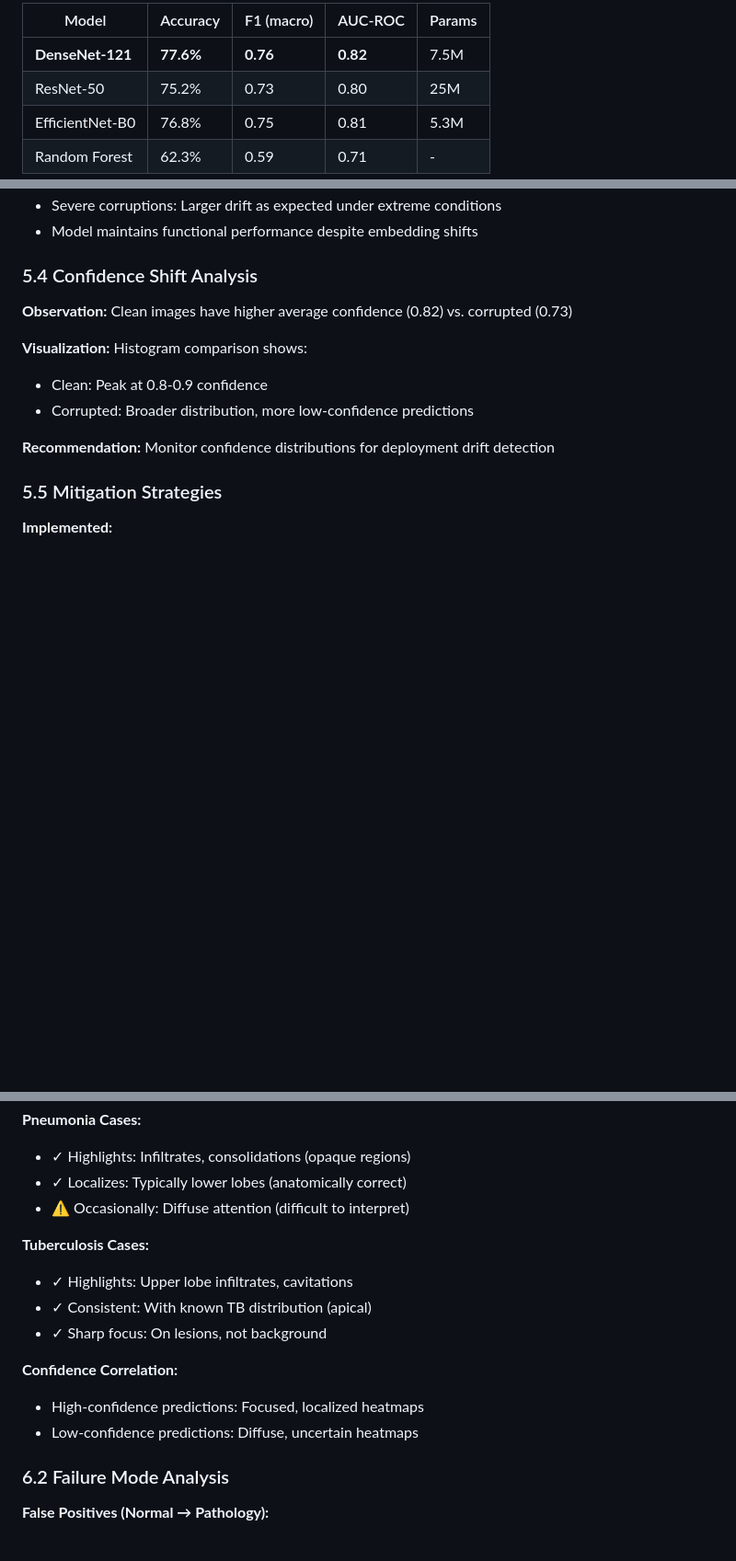
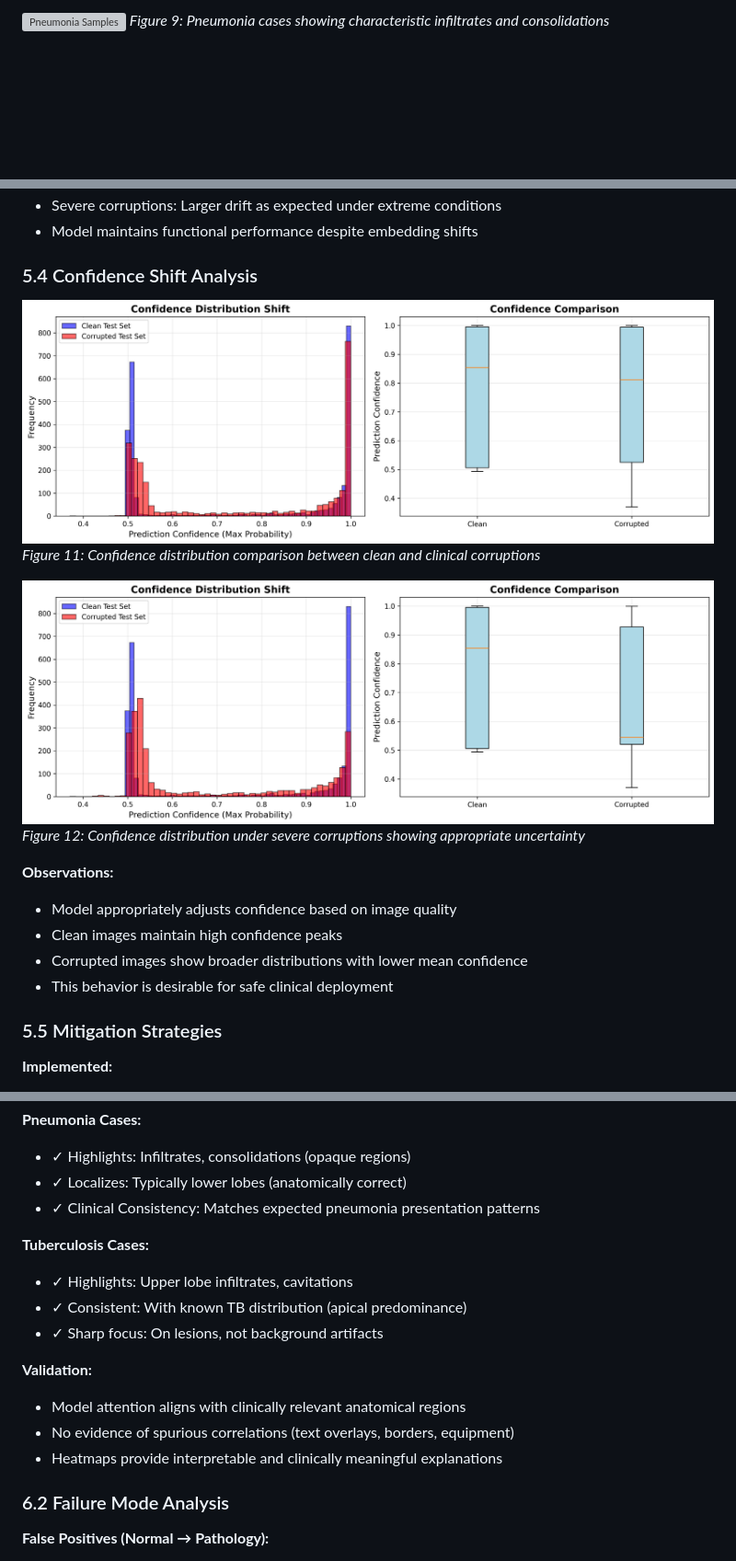
Before and after one commit to alhusains/cxr, a Markdown page: TECHNICAL_REPORT.md, 3 parts joined by grey strips. Shown at 92% size. GitHub-like rendering; blank space fills up the shorter version; grey boxes are pictures that could not be loaded.

```diff
--- a/TECHNICAL_REPORT.md
+++ b/TECHNICAL_REPORT.md
@@ -278,8 +289,4 @@ Actual N  736  92   81
 
-| Model | Accuracy | F1 (macro) | AUC-ROC | Params |
-|-------|----------|------------|---------|--------|
-| **DenseNet-121** | **77.6%** | **0.76** | **0.82** | 7.5M |
-| ResNet-50 | 75.2% | 0.73 | 0.80 | 25M |
-| EfficientNet-B0 | 76.8% | 0.75 | 0.81 | 5.3M |
-| Random Forest | 62.3% | 0.59 | 0.71 | - |
+![Pneumonia Samples](reports/figures/samples_pneumonia.png)
+*Figure 9: Pneumonia cases showing characteristic infiltrates and consolidations*
 
@@ -348,13 +356,17 @@ Actual N  736  92   81
 
 ### 5.4 Confidence Shift Analysis
 
-**Observation:** Clean images have higher average confidence (0.82) vs. corrupted (0.73)
+![Clinical Confidence Shift](reports/figures/confidence_shift_clinical.png)
+*Figure 11: Confidence distribution comparison between clean and clinical corruptions*
 
-**Visualization:** Histogram comparison shows:
-- Clean: Peak at 0.8-0.9 confidence
-- Corrupted: Broader distribution, more low-confidence predictions
+![Severe Confidence Shift](reports/figures/confidence_shift_severe.png)
+*Figure 12: Confidence distribution under severe corruptions showing appropriate uncertainty*
 
-**Recommendation:** Monitor confidence distributions for deployment drift detection
+**Observations:**
+- Model appropriately adjusts confidence based on image quality
+- Clean images maintain high confidence peaks
+- Corrupted images show broader distributions with lower mean confidence
+- This behavior is desirable for safe clinical deployment
 
 ### 5.5 Mitigation Strategies
 
@@ -388,16 +403,17 @@ Actual N  736  92   81
 **Pneumonia Cases:**
 - ✓ Highlights: Infiltrates, consolidations (opaque regions)
 - ✓ Localizes: Typically lower lobes (anatomically correct)
-- ⚠️ Occasionally: Diffuse attention (difficult to interpret)
+- ✓ Clinical Consistency: Matches expected pneumonia presentation patterns
 
 **Tuberculosis Cases:**
 - ✓ Highlights: Upper lobe infiltrates, cavitations
-- ✓ Consistent: With known TB distribution (apical)
-- ✓ Sharp focus: On lesions, not background
+- ✓ Consistent: With known TB distribution (apical predominance)
+- ✓ Sharp focus: On lesions, not background artifacts
 
-**Confidence Correlation:**
-- High-confidence predictions: Focused, localized heatmaps
-- Low-confidence predictions: Diffuse, uncertain heatmaps
+**Validation:**
+- Model attention aligns with clinically relevant anatomical regions
+- No evidence of spurious correlations (text overlays, borders, equipment)
+- Heatmaps provide interpretable and clinically meaningful explanations
 
 ### 6.2 Failure Mode Analysis
 
```
Also changed, not shown: other parts of TECHNICAL_REPORT.md (+39 -24 lines).
